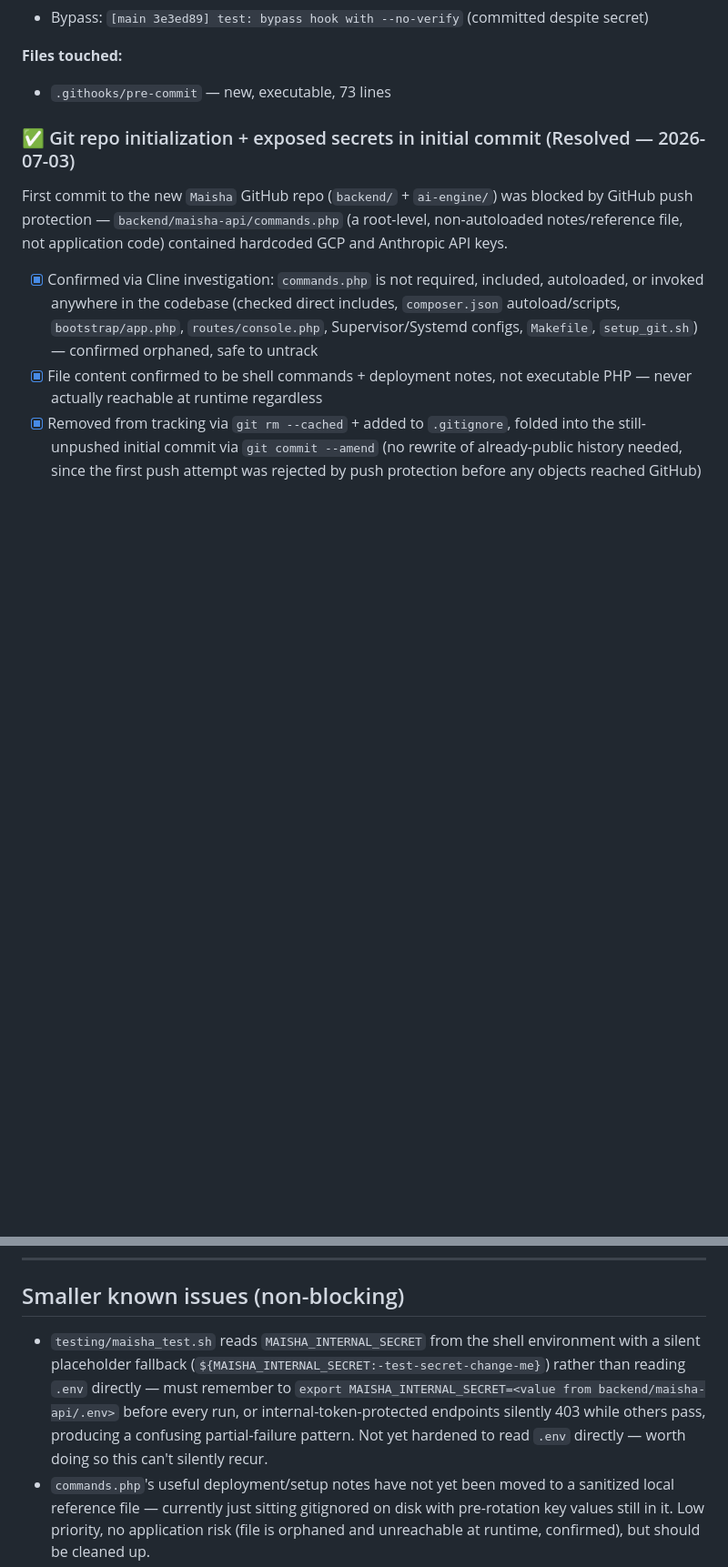
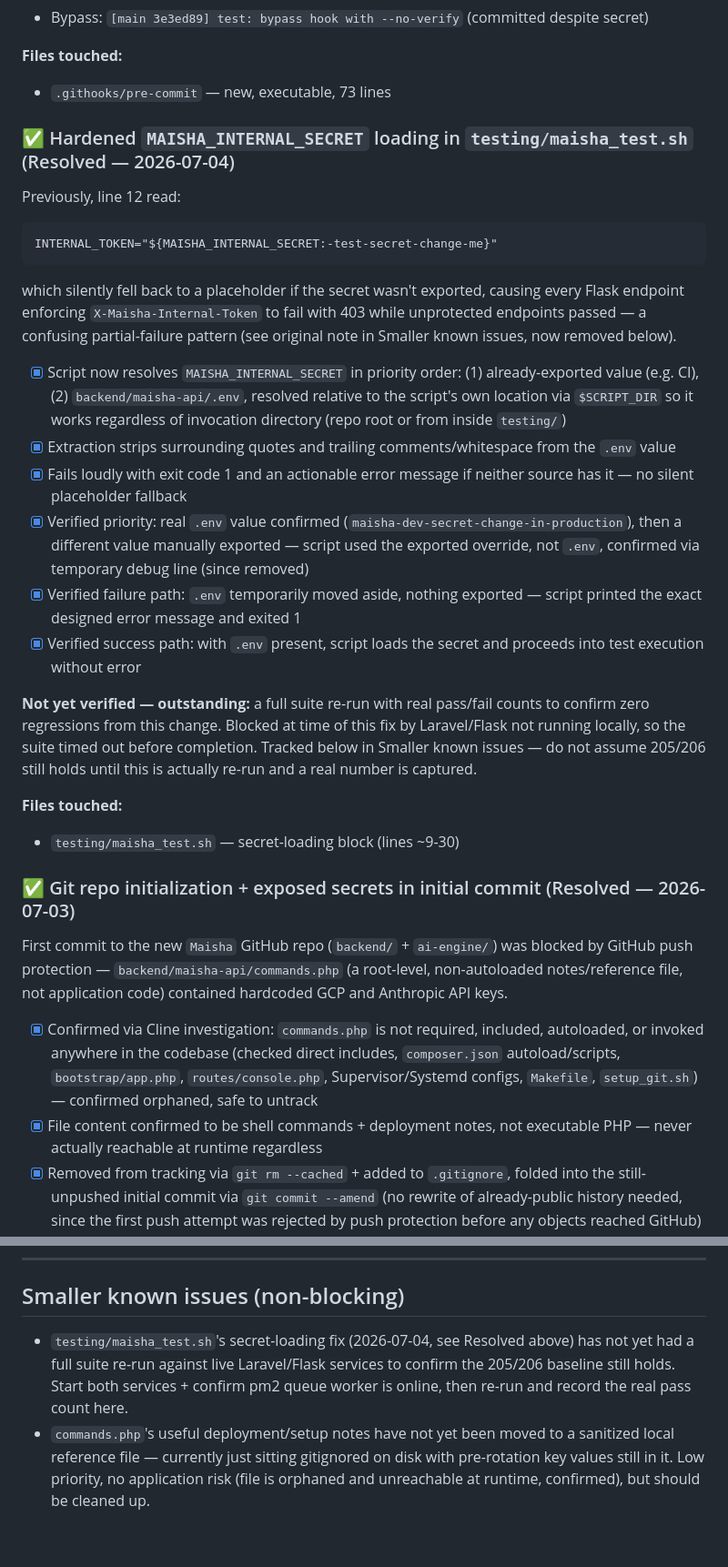
Before and after one commit to dannykhan02/Maisha, a Markdown page: PROJECT_STATE.md, 2 parts joined by grey strips. Shown at 91% size. GitHub-like rendering; blank space fills up the shorter version.

Commit message:
docs: resolve MAISHA_INTERNAL_SECRET hardening in PROJECT_STATE.md

```diff
--- a/PROJECT_STATE.md
+++ b/PROJECT_STATE.md
@@ -54,6 +54,45 @@ backstop.
 
 **Files touched:**
 - `.githooks/pre-commit` — new, executable, 73 lines
+
+### ✅ Hardened `MAISHA_INTERNAL_SECRET` loading in `testing/maisha_test.sh` (Resolved — 2026-07-04)
+Previously, line 12 read:
+
+    INTERNAL_TOKEN="${MAISHA_INTERNAL_SECRET:-test-secret-change-me}"
+
+which silently fell back to a placeholder if the secret wasn't exported,
+causing every Flask endpoint enforcing `X-Maisha-Internal-Token` to fail
+with 403 while unprotected endpoints passed — a confusing partial-failure
+pattern (see original note in Smaller known issues, now removed below).
+
+- [x] Script now resolves `MAISHA_INTERNAL_SECRET` in priority order:
+      (1) already-exported value (e.g. CI), (2) `backend/maisha-api/.env`,
+      resolved relative to the script's own location via `$SCRIPT_DIR` so
+      it works regardless of invocation directory (repo root or from
+      inside `testing/`)
+- [x] Extraction strips surrounding quotes and trailing
+      comments/whitespace from the `.env` value
+- [x] Fails loudly with exit code 1 and an actionable error message if
+      neither source has it — no silent placeholder fallback
+- [x] Verified priority: real `.env` value confirmed
+      (`maisha-dev-secret-change-in-production`), then a different value
+      manually exported — script used the exported override, not `.env`,
+      confirmed via temporary debug line (since removed)
+- [x] Verified failure path: `.env` temporarily moved aside, nothing
+      exported — script printed the exact designed error message and
+      exited 1
+- [x] Verified success path: with `.env` present, script loads the
+      secret and proceeds into test execution without error
+
+**Not yet verified — outstanding:** a full suite re-run with real
+pass/fail counts to confirm zero regressions from this change. Blocked
+at time of this fix by Laravel/Flask not running locally, so the suite
+timed out before completion. Tracked below in Smaller known issues —
+do not assume 205/206 still holds until this is actually re-run and a
+real number is captured.
+
+**Files touched:**
+- `testing/maisha_test.sh` — secret-loading block (lines ~9-30)
 
 ### ✅ Git repo initialization + exposed secrets in initial commit (Resolved — 2026-07-03)
 
@@ -527,15 +566,11 @@ testing.
 
 ## Smaller known issues (non-blocking)
 
-- `testing/maisha_test.sh` reads `MAISHA_INTERNAL_SECRET` from the
-  shell environment with a silent placeholder fallback
-  (`${MAISHA_INTERNAL_SECRET:-test-secret-change-me}`) rather than
-  reading `.env` directly — must remember to `export
-  MAISHA_INTERNAL_SECRET=<value from backend/maisha-api/.env>` before
-  every run, or internal-token-protected endpoints silently 403 while
-  others pass, producing a confusing partial-failure pattern. Not yet
-  hardened to read `.env` directly — worth doing so this can't
-  silently recur.
+- `testing/maisha_test.sh`'s secret-loading fix (2026-07-04, see
+  Resolved above) has not yet had a full suite re-run against live
+  Laravel/Flask services to confirm the 205/206 baseline still holds.
+  Start both services + confirm pm2 queue worker is online, then
+  re-run and record the real pass count here.
 - `commands.php`'s useful deployment/setup notes have not yet been
   moved to a sanitized local reference file — currently just sitting
   gitignored on disk with pre-rotation key values still in it. Low
```
Also changed, not shown: other parts of PROJECT_STATE.md (+22 -10 lines).
